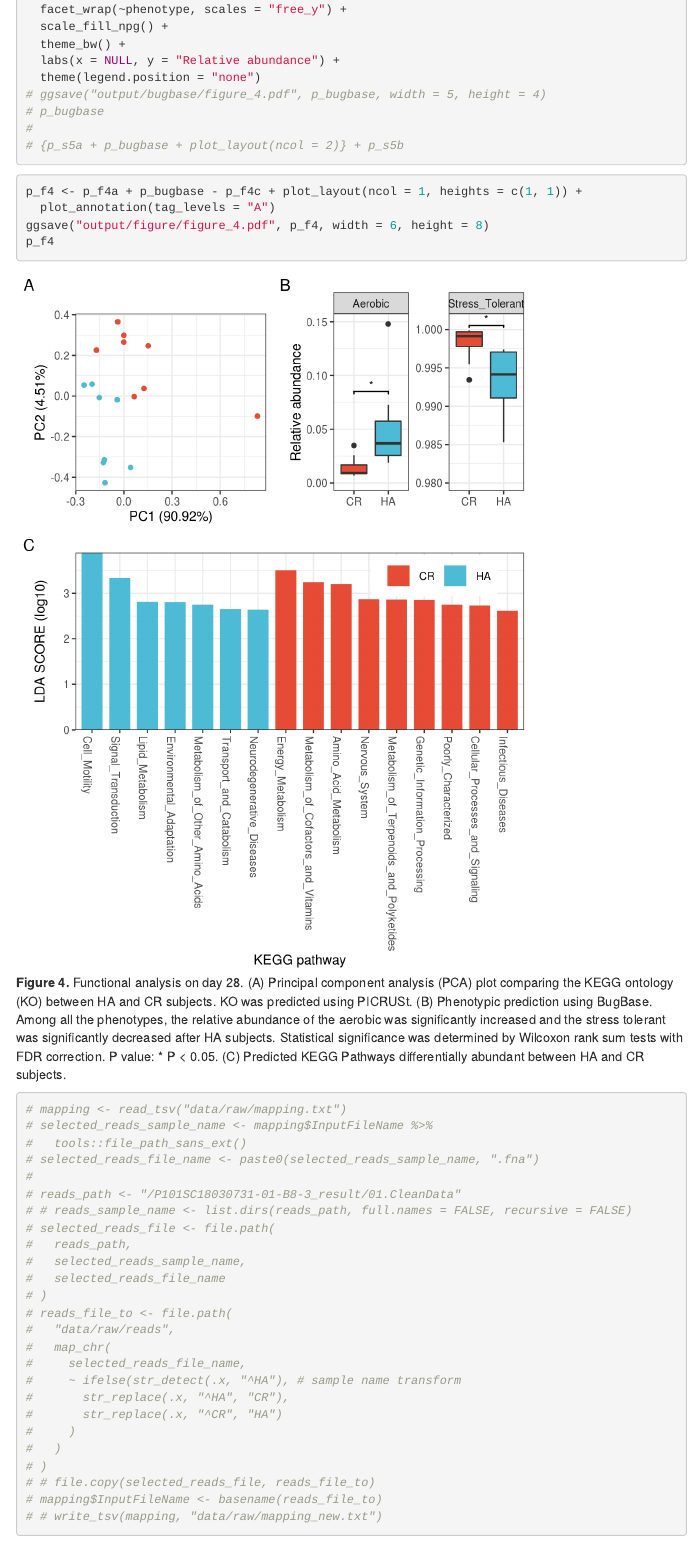
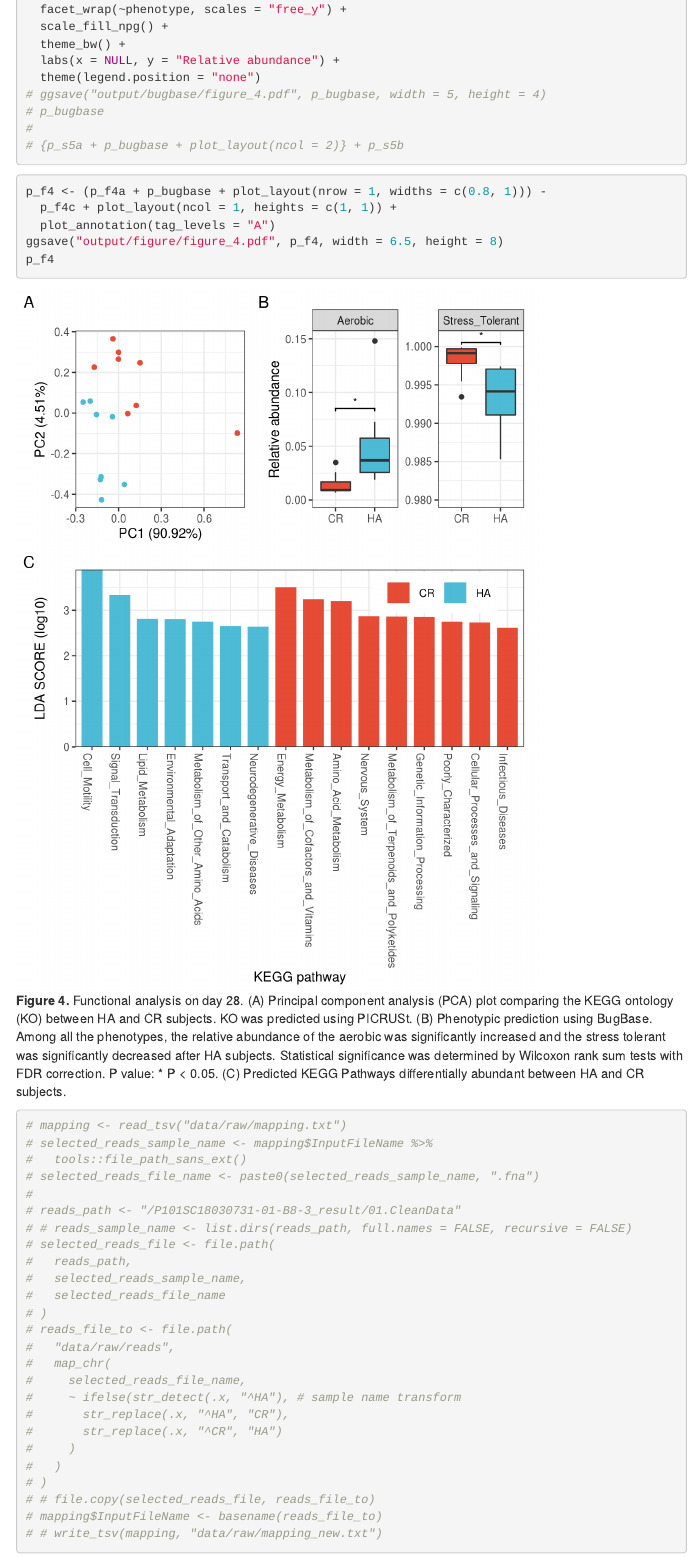
Before and after one commit to yiluheihei/ha_gm, an R Markdown document (analysis.Rmd): the page in a window 1100 px wide, from 7720 px down. The pictures show the output file analysis.html that the author committed with the source, opened offline; menus at the side of the page are left out.

Commit message:
resize figure 4

````diff
--- a/analysis.Rmd
+++ b/analysis.Rmd
@@ -989,9 +989,10 @@ p_bugbase <- ggplot(bugbase_signf, aes(x = Treatment, y = value, fill = Treatmen
 ```
 
 ```{r figure4, fig.width=6,fig.height=8,fig.cap="**Figure 4.** Functional analysis on day 28. (A) Principal component analysis (PCA) plot comparing the KEGG ontology (KO) between HA and CR subjects. KO was predicted using PICRUSt. (B) Phenotypic prediction using BugBase. Among all the phenotypes, the relative abundance of the aerobic was significantly increased and the stress tolerant was significantly decreased after HA subjects. Statistical significance was determined by Wilcoxon rank sum tests with FDR correction. P value: * P < 0.05. (C) Predicted KEGG Pathways differentially abundant between HA and CR subjects."}
-p_f4 <- p_f4a + p_bugbase - p_f4c + plot_layout(ncol = 1, heights = c(1, 1)) +
+p_f4 <- (p_f4a + p_bugbase + plot_layout(nrow = 1, widths = c(0.8, 1))) -
+  p_f4c + plot_layout(ncol = 1, heights = c(1, 1)) +
   plot_annotation(tag_levels = "A")
-ggsave("output/figure/figure_4.pdf", p_f4, width = 6, height = 8)
+ggsave("output/figure/figure_4.pdf", p_f4, width = 6.5, height = 8)
 p_f4
 ```
 
````
Also changed, not shown: analysis.html, output/figure/figure4-1.png, output/figure/figure_4.pdf.
